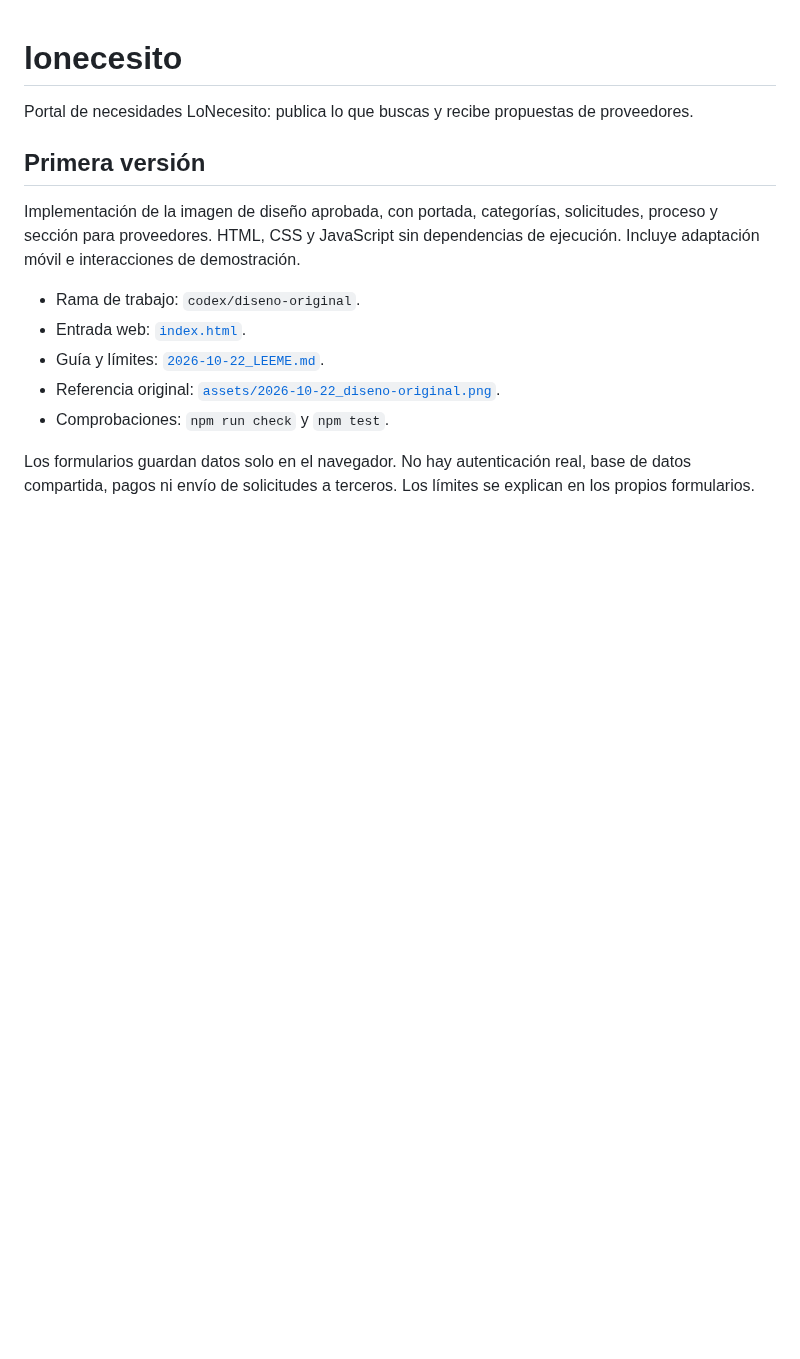
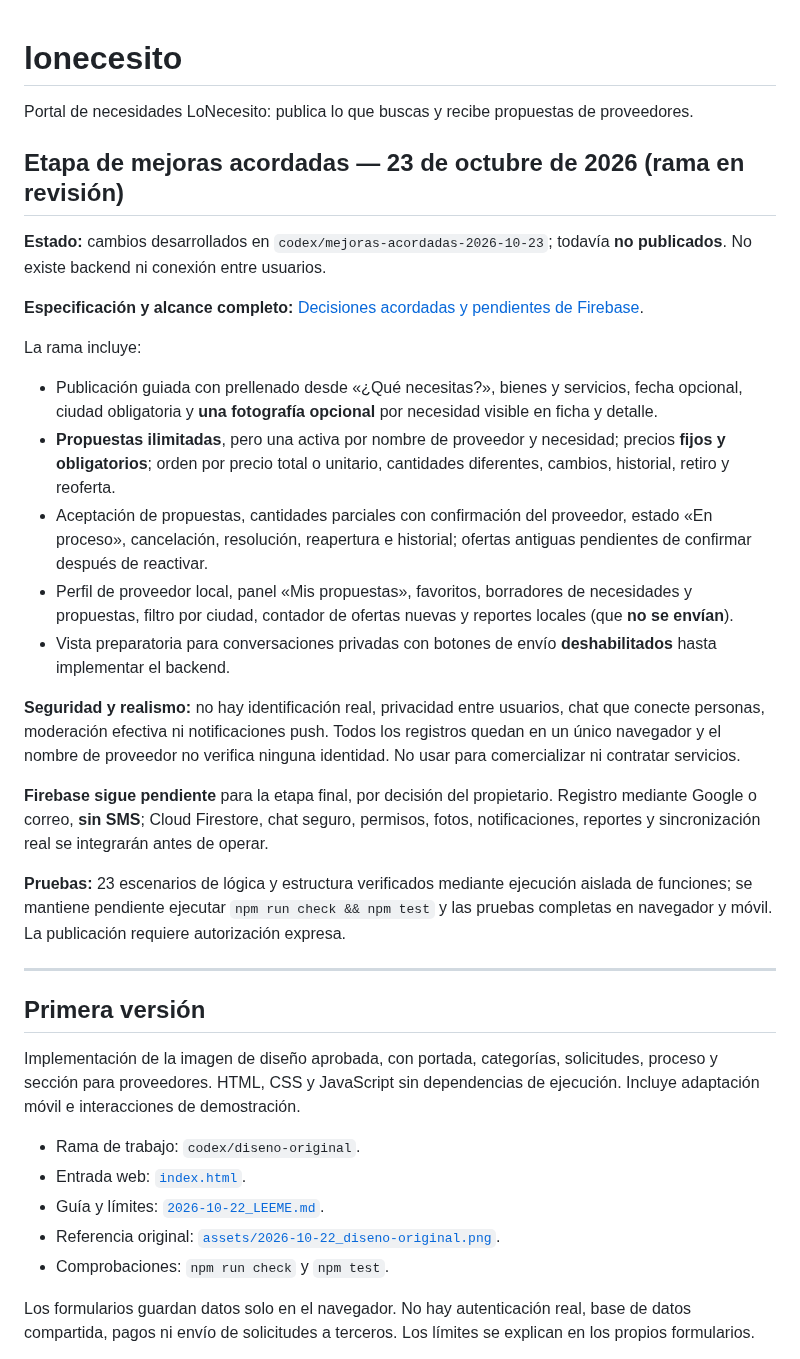
Before and after one commit to gruemp/lonecesito, a Markdown page: README.md, the part around the change. Drawn GitHub-style; blank space fills up the shorter version.

Commit message:
Actualiza README con mejoras implementadas y límites de la demostración

```diff
--- a/README.md
+++ b/README.md
@@ -1,5 +1,27 @@
 # lonecesito
 Portal de necesidades LoNecesito: publica lo que buscas y recibe propuestas de proveedores.
+
+## Etapa de mejoras acordadas — 23 de octubre de 2026 (rama en revisión)
+
+**Estado:** cambios desarrollados en `codex/mejoras-acordadas-2026-10-23`; todavía **no publicados**. No existe backend ni conexión entre usuarios.
+
+**Especificación y alcance completo:** [Decisiones acordadas y pendientes de Firebase](docs/decisiones-y-alcance-2026-10-23.md).
+
+La rama incluye:
+- Publicación guiada con prellenado desde «¿Qué necesitas?», bienes y servicios, fecha opcional, ciudad obligatoria y **una fotografía opcional** por necesidad visible en ficha y detalle.
+- **Propuestas ilimitadas**, pero una activa por nombre de proveedor y necesidad; precios **fijos y obligatorios**; orden por precio total o unitario, cantidades diferentes, cambios, historial, retiro y reoferta.
+- Aceptación de propuestas, cantidades parciales con confirmación del proveedor, estado «En proceso», cancelación, resolución, reapertura e historial; ofertas antiguas pendientes de confirmar después de reactivar.
+- Perfil de proveedor local, panel «Mis propuestas», favoritos, borradores de necesidades y propuestas, filtro por ciudad, contador de ofertas nuevas y reportes locales (que **no se envían**).
+- Vista preparatoria para conversaciones privadas con botones de envío **deshabilitados** hasta implementar el backend.
+
+**Seguridad y realismo:** no hay identificación real, privacidad entre usuarios, chat que conecte personas, moderación efectiva ni notificaciones push. Todos los registros quedan en un único navegador y el nombre de proveedor no verifica ninguna identidad. No usar para comercializar ni contratar servicios.
+
+**Firebase sigue pendiente** para la etapa final, por decisión del propietario. Registro mediante Google o correo, **sin SMS**; Cloud Firestore, chat seguro, permisos, fotos, notificaciones, reportes y sincronización real se integrarán antes de operar.
+
+**Pruebas:** 23 escenarios de lógica y estructura verificados mediante ejecución aislada de funciones; se mantiene pendiente ejecutar `npm run check && npm test` y las pruebas completas en navegador y móvil. La publicación requiere autorización expresa.
+
+---
+
 
 ## Primera versión
 
```
